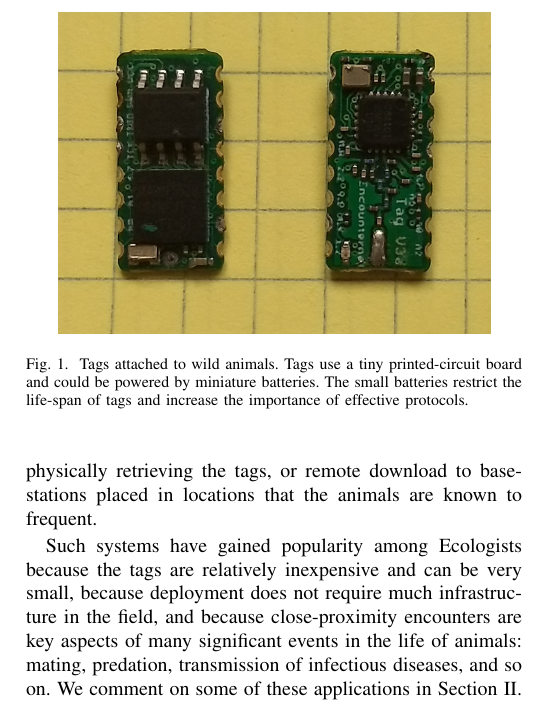
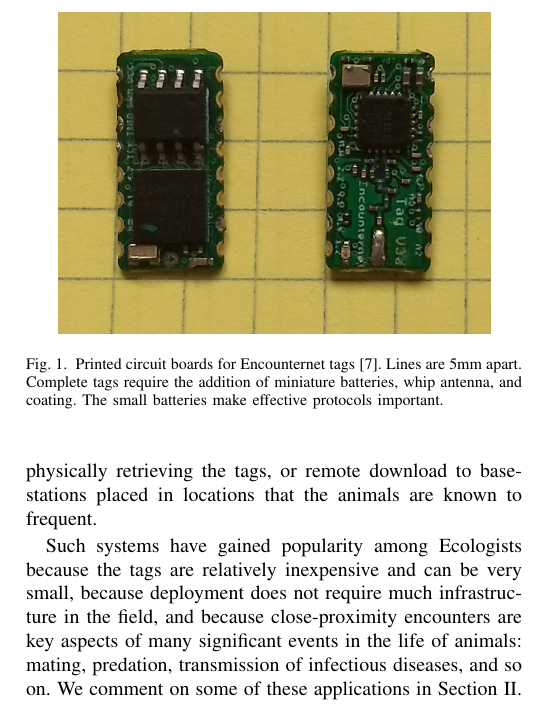
Before and after one commit to st21621147/ICNP, a LaTeX paper (paper/main.tex, which reads paper/introduction.tex): part of one column of page 1 of 9, cut at the place of the change. Compiled offline with pdfLaTeX; a missing font is replaced by an installed copy or a similar font; a LaTeX package or settings file that is missing is left out.

Commit message:
caption of fig 1

```diff
--- a/paper/introduction.tex
+++ b/paper/introduction.tex
@@ -31,9 +31,9 @@ diseases, and so on. We comment on some of these applications in Section~\ref{se
 \begin{figure}[!t]
     \centering
     \includegraphics[width=3in]{figures/tag}
-    \caption{Tags attached to wild animals. Tags use a tiny printed-circuit board
-    and could be powered by miniature batteries.
-    The small batteries restrict the life-span of tags and increase the importance of effective protocols.}
+    \caption{Printed circuit boards for Encounternet tags~\protect\cite{Menhill2012NovelTelemetry}.
+    Lines are 5mm apart. Complete tags require the addition of miniature batteries, whip antenna, and
+    coating. The small batteries make effective protocols important.}
     \label{tags}
 \end{figure}
 
```
